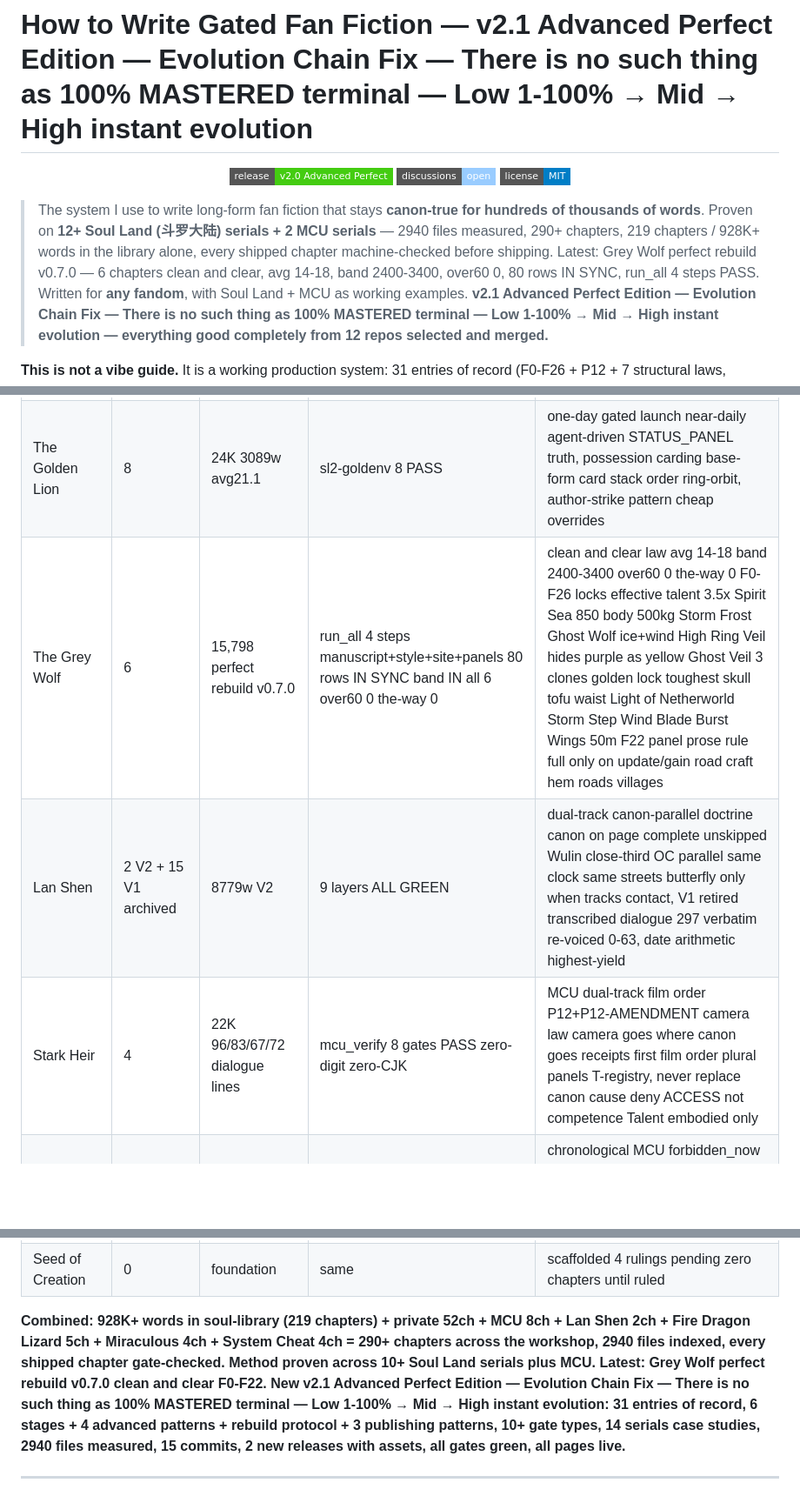
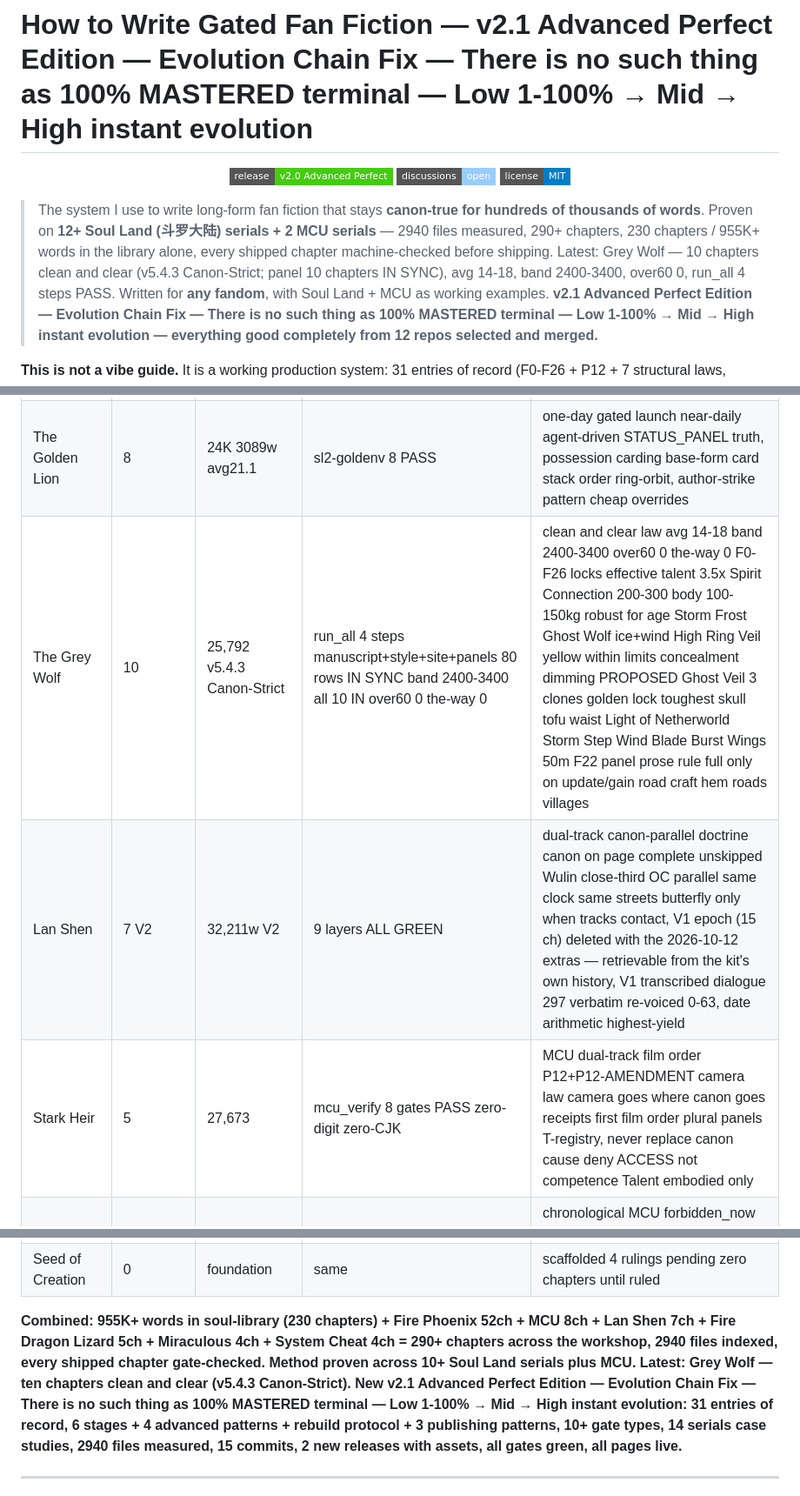
Before and after one commit to gm5206663-bit/how-to-write-fanfiction, a Markdown page: README.md, 3 parts joined by grey strips. Shown at 87% size. Drawn GitHub-style; badges without logos; blank space fills up the shorter version.

Commit message:
Number drift fixed from the workspace pass: the shelf is 230 chapters / 955,737 words (was 219 / 928K+), Grey Wolf ships ten chapters at v5.4.3 Canon-Strict (was six at v0.7.0), Lan Shen V2 is seven chapters / 32,211 words (V1 epoch deleted with the 2026-10-12 extras, retrievable from kit history), Stark Heir five chapters / 27,673 words; superseded Grey Wolf spec figures (Spirit Sea 850, body 500kg, Ring Veil colour claim) corrected to the canon-strict values in the serial's own panel. Docs-only.

```diff
--- a/README.md
+++ b/README.md
@@ -11,7 +11,7 @@
 </p>
 
 > The system I use to write long-form fan fiction that stays **canon-true for hundreds of thousands of words**.
-> Proven on **12+ Soul Land (斗罗大陆) serials + 2 MCU serials** — 2940 files measured, 290+ chapters, 219 chapters / 928K+ words in the library alone, every shipped chapter machine-checked before shipping. Latest: Grey Wolf perfect rebuild v0.7.0 — 6 chapters clean and clear, avg 14-18, band 2400-3400, over60 0, 80 rows IN SYNC, run_all 4 steps PASS.
+> Proven on **12+ Soul Land (斗罗大陆) serials + 2 MCU serials** — 2940 files measured, 290+ chapters, 230 chapters / 955K+ words in the library alone, every shipped chapter machine-checked before shipping. Latest: Grey Wolf — 10 chapters clean and clear (v5.4.3 Canon-Strict; panel 10 chapters IN SYNC), avg 14-18, band 2400-3400, over60 0, run_all 4 steps PASS.
 > Written for **any fandom**, with Soul Land + MCU as working examples. **v2.1 Advanced Perfect Edition — Evolution Chain Fix — There is no such thing as 100% MASTERED terminal — Low 1-100% → Mid → High instant evolution — everything good completely from 12 repos selected and merged.**
 
 **This is not a vibe guide.** It is a working production system: 31 entries of record (F0-F26 + P12 + 7 structural laws, measured 2026-09-30 — was "25 laws"), foundation docset v5.0 20 files, chapter loop, audit gates 9 layers lan_shen 8 gates mcu_verify 7 gates blue_silver 10-layer adaptive prodigy sl2-goldenv grey-wolf run_all.py 4 steps sentinel 26 PASS drift scanner selftest, and publishing patterns Control Centre/StoryOS/Soul Library. Treat fan fiction like software: source of truth, tests, and state panels — and your story can grow forever without rotting.
@@ -189,16 +189,16 @@ Full text with commentary: [`docs/01_the_laws.md`](docs/01_the_laws.md).
 | Devouring Dragon | 24 | 65K | measure + verify + build_oc_status + ship + analytics + recaps + lint + sentinel 26 PASS | plain language law s40 + panel re-bound s45 story is beast's 0% panels + scope s39 write once + style s34 avg ≤25 no >60 + pacing s44 sameness skipped time-skip + three adaptation lenses s53/s54/s56 canon-voice rollout + OC status system s55 |
 | Blue Silver | 15 | 34,711 | seven-gate maturity | small and gated coexist, rebuild protocol, Book One complete kill count zero permanent |
 | The Golden Lion | 8 | 24K 3089w avg21.1 | sl2-goldenv 8 PASS | one-day gated launch near-daily agent-driven STATUS_PANEL truth, possession carding base-form card stack order ring-orbit, author-strike pattern cheap overrides |
-| The Grey Wolf | 6 | 15,798 perfect rebuild v0.7.0 | run_all 4 steps manuscript+style+site+panels 80 rows IN SYNC band IN all 6 over60 0 the-way 0 | clean and clear law avg 14-18 band 2400-3400 over60 0 the-way 0 F0-F26 locks effective talent 3.5x Spirit Sea 850 body 500kg Storm Frost Ghost Wolf ice+wind High Ring Veil hides purple as yellow Ghost Veil 3 clones golden lock toughest skull tofu waist Light of Netherworld Storm Step Wind Blade Burst Wings 50m F22 panel prose rule full only on update/gain road craft hem roads villages |
-| Lan Shen | 2 V2 + 15 V1 archived | 8779w V2 | 9 layers ALL GREEN | dual-track canon-parallel doctrine canon on page complete unskipped Wulin close-third OC parallel same clock same streets butterfly only when tracks contact, V1 retired transcribed dialogue 297 verbatim re-voiced 0-63, date arithmetic highest-yield |
-| Stark Heir | 4 | 22K 96/83/67/72 dialogue lines | mcu_verify 8 gates PASS zero-digit zero-CJK | MCU dual-track film order P12+P12-AMENDMENT camera law camera goes where canon goes receipts first film order plural panels T-registry, never replace canon cause deny ACCESS not competence Talent embodied only |
+| The Grey Wolf | 10 | 25,792 v5.4.3 Canon-Strict | run_all 4 steps manuscript+style+site+panels 80 rows IN SYNC band 2400-3400 all 10 IN over60 0 the-way 0 | clean and clear law avg 14-18 band 2400-3400 over60 0 the-way 0 F0-F26 locks effective talent 3.5x Spirit Connection 200-300 body 100-150kg robust for age Storm Frost Ghost Wolf ice+wind High Ring Veil yellow within limits concealment dimming PROPOSED Ghost Veil 3 clones golden lock toughest skull tofu waist Light of Netherworld Storm Step Wind Blade Burst Wings 50m F22 panel prose rule full only on update/gain road craft hem roads villages |
+| Lan Shen | 7 V2 | 32,211w V2 | 9 layers ALL GREEN | dual-track canon-parallel doctrine canon on page complete unskipped Wulin close-third OC parallel same clock same streets butterfly only when tracks contact, V1 epoch (15 ch) deleted with the 2026-10-12 extras — retrievable from the kit's own history, V1 transcribed dialogue 297 verbatim re-voiced 0-63, date arithmetic highest-yield |
+| Stark Heir | 5 | 27,673 | mcu_verify 8 gates PASS zero-digit zero-CJK | MCU dual-track film order P12+P12-AMENDMENT camera law camera goes where canon goes receipts first film order plural panels T-registry, never replace canon cause deny ACCESS not competence Talent embodied only |
 | MCU Eternal Varun | 3 | paused | mcu_verify 8 gates PASS zero-digit zero-CJK no footers no CJK ASCII | chronological MCU forbidden_now list true mission only Arc5 Sersi Uni-Mind center Ajak-first romance lock, HOLD-BUBBLE 3 breaths bleed law on sand ANCHOR-FEET 3 breaths CATCH on self shell-bead pair |
 | Dragon Prince Yuan | 1 | 3706w | gate PASS | gate that cried FAIL scanner bug hard-coded 11 SL4 firewall filenames made generic, false FAIL worth ten false PASSes |
 | Holy Spirit | 4 | live | no-mistake kit | twin souls DEVOURING DRAGON public + DRAGON HEART hidden |
 | The Second Heartbeat | 0 | foundation | rulings-before-prose | butterfly registry ripple rules |
 | Seed of Creation | 0 | foundation | same | scaffolded 4 rulings pending zero chapters until ruled |
 
-**Combined: 928K+ words in soul-library (219 chapters) + private 52ch + MCU 8ch + Lan Shen 2ch + Fire Dragon Lizard 5ch + Miraculous 4ch + System Cheat 4ch = 290+ chapters across the workshop, 2940 files indexed, every shipped chapter gate-checked. Method proven across 10+ Soul Land serials plus MCU. Latest: Grey Wolf perfect rebuild v0.7.0 clean and clear F0-F22. New v2.1 Advanced Perfect Edition — Evolution Chain Fix — There is no such thing as 100% MASTERED terminal — Low 1-100% → Mid → High instant evolution: 31 entries of record, 6 stages + 4 advanced patterns + rebuild protocol + 3 publishing patterns, 10+ gate types, 14 serials case studies, 2940 files measured, 15 commits, 2 new releases with assets, all gates green, all pages live.**
+**Combined: 955K+ words in soul-library (230 chapters) + Fire Phoenix 52ch + MCU 8ch + Lan Shen 7ch + Fire Dragon Lizard 5ch + Miraculous 4ch + System Cheat 4ch = 290+ chapters across the workshop, 2940 files indexed, every shipped chapter gate-checked. Method proven across 10+ Soul Land serials plus MCU. Latest: Grey Wolf — ten chapters clean and clear (v5.4.3 Canon-Strict). New v2.1 Advanced Perfect Edition — Evolution Chain Fix — There is no such thing as 100% MASTERED terminal — Low 1-100% → Mid → High instant evolution: 31 entries of record, 6 stages + 4 advanced patterns + rebuild protocol + 3 publishing patterns, 10+ gate types, 14 serials case studies, 2940 files measured, 15 commits, 2 new releases with assets, all gates green, all pages live.**
 
 ---
 
```
